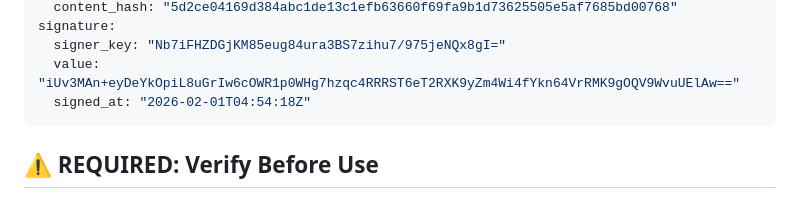
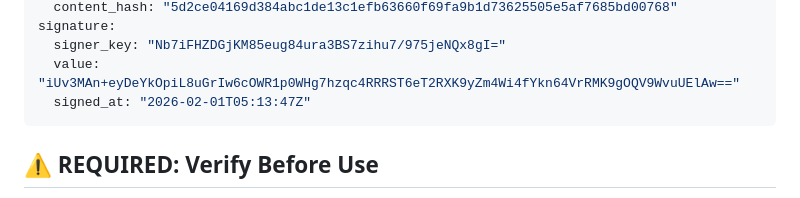
Before and after one commit to ericblue/mac-agent-gateway, a Markdown page: skills/mag-reminders/SKILL.md, the part around the change. Drawn GitHub-style.

```diff
--- a/skills/mag-reminders/SKILL.md
+++ b/skills/mag-reminders/SKILL.md
@@ -11,7 +11,7 @@ integrity:
 signature:
   signer_key: "Nb7iFHZDGjKM85eug84ura3BS7zihu7/975jeNQx8gI="
   value: "iUv3MAn+eyDeYkOpiL8uGrIw6cOWR1p0WHg7hzqc4RRRST6eT2RXK9yZm4Wi4fYkn64VrRMK9gOQV9WvuUElAw=="
-  signed_at: "2026-02-01T04:54:18Z"
+  signed_at: "2026-02-01T05:13:47Z"
 ---
 
 ## ⚠️ REQUIRED: Verify Before Use
```
Also changed, not shown: skills/mag-messages/SKILL.md (+1 -1 lines).
